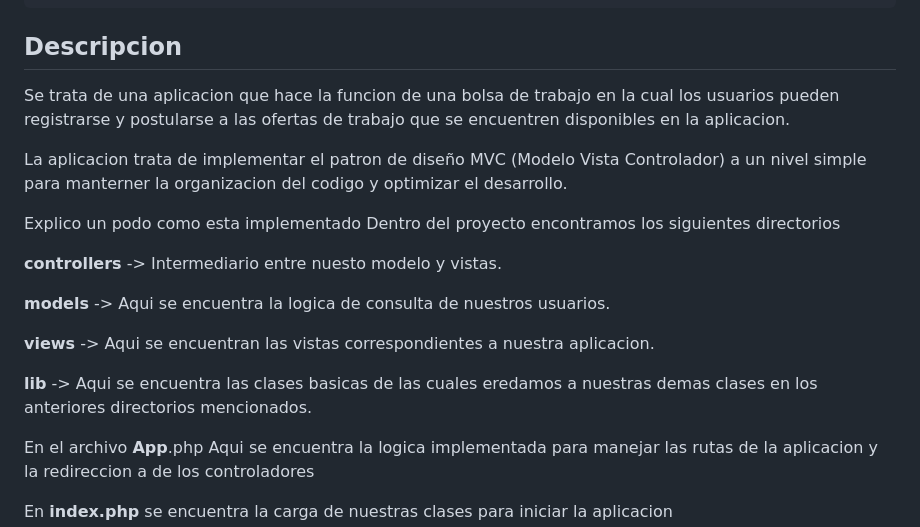
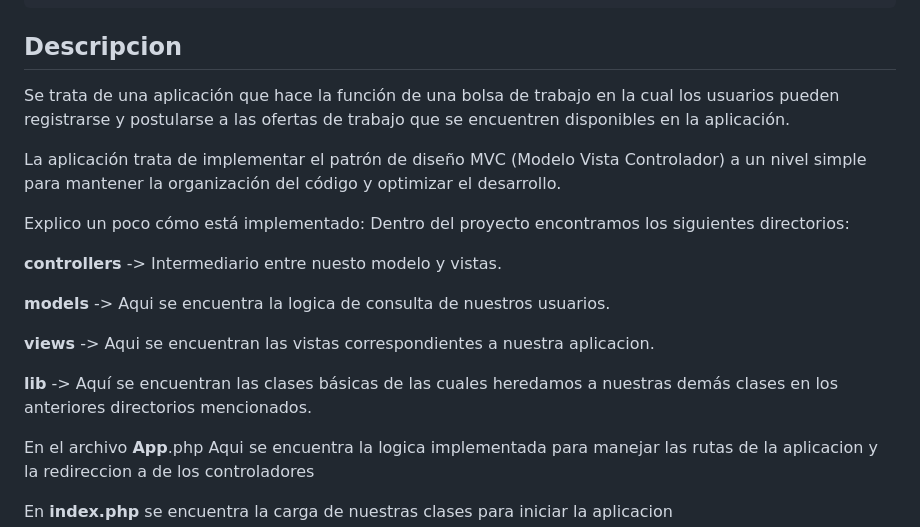
Before and after one commit to Art3611/Bolsa-de-trabajo, a Markdown page: bolsa-trabajo/README.md, the part around the change. Drawn GitHub-style.

```diff
--- a/bolsa-trabajo/README.md
+++ b/bolsa-trabajo/README.md
@@ -42,15 +42,12 @@ http://localhost/proyectointegrado2t2024-DiosTeOdia/bolsa-trabajo/
 
 ## Descripcion
 
-Se trata de una aplicacion que hace la funcion de una bolsa de trabajo
-en la cual los usuarios pueden registrarse y postularse a las ofertas de trabajo
-que se encuentren disponibles en la aplicacion.
+Se trata de una aplicación que hace la función de una bolsa de trabajo en la cual los usuarios pueden registrarse y postularse a las ofertas de trabajo que se encuentren disponibles en la aplicación.
 
-La aplicacion trata de implementar el patron de diseño MVC (Modelo Vista Controlador)
-a un nivel simple para manterner la organizacion del codigo y optimizar el desarrollo.
+La aplicación trata de implementar el patrón de diseño MVC (Modelo Vista Controlador) a un nivel simple para mantener la organización del código y optimizar el desarrollo.
 
-Explico un podo como esta implementado
-Dentro del proyecto encontramos los siguientes directorios
+Explico un poco cómo está implementado:
+Dentro del proyecto encontramos los siguientes directorios:
 
 **controllers** -> Intermediario entre nuesto modelo y vistas.
 
@@ -58,8 +55,7 @@ Dentro del proyecto encontramos los siguientes directorios
 
 **views** -> Aqui se encuentran las vistas correspondientes a nuestra aplicacion.
 
-**lib** -> Aqui se encuentra las clases basicas de las cuales eredamos a nuestras demas clases
-en los anteriores directorios mencionados.
+**lib** -> Aquí se encuentran las clases básicas de las cuales heredamos a nuestras demás clases en los anteriores directorios mencionados.
 
 En el archivo **App**.php
 Aqui se encuentra la logica implementada para manejar las rutas de la aplicacion
```
